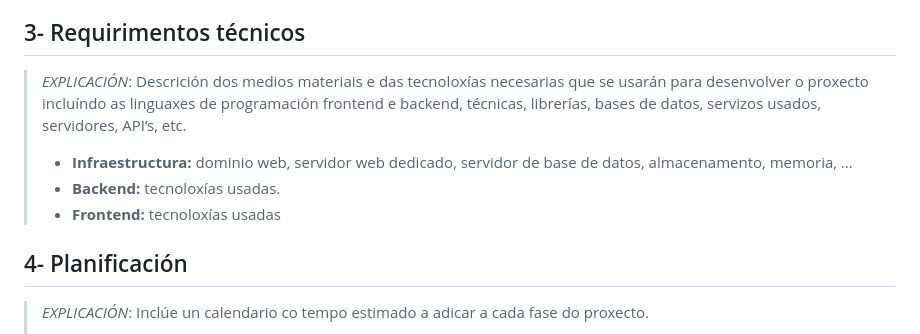
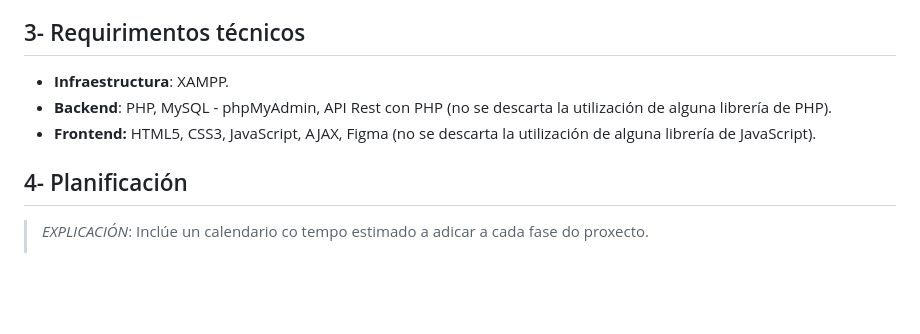
Before and after one commit to ManuelCaneda/Proxecto-DAW-24-25-Manuel-Caneda-Bernardez, a Markdown page: doc/templates/1_Anteproxecto.md, the part around one of its changes. Rendered like a GitHub page; blank space fills up the shorter version.

```diff
--- a/doc/templates/1_Anteproxecto.md
+++ b/doc/templates/1_Anteproxecto.md
@@ -118,11 +126,9 @@
 
 ## 3- Requirimentos técnicos
 
-> _EXPLICACIÓN_: Descrición dos medios materiais e das tecnoloxías necesarias que se usarán para desenvolver o proxecto incluíndo as linguaxes de programación frontend e backend, técnicas, librerías, bases de datos, servizos usados, servidores, API’s, etc.
->
-> - **Infraestructura:** dominio web, servidor web dedicado, servidor de base de datos, almacenamento, memoria, ...
-> - **Backend:** tecnoloxías usadas.
-> - **Frontend:** tecnoloxías usadas
+- **Infraestructura**: XAMPP.
+- **Backend**: PHP, MySQL - phpMyAdmin, API Rest con PHP (no se descarta la utilización de alguna librería de PHP).
+- **Frontend:** HTML5, CSS3, JavaScript, AJAX, Figma (no se descarta la utilización de alguna librería de JavaScript).
 
 ## 4- Planificación
 
```
Also changed, not shown: other parts of doc/templates/1_Anteproxecto.md (+27 -19 lines).
